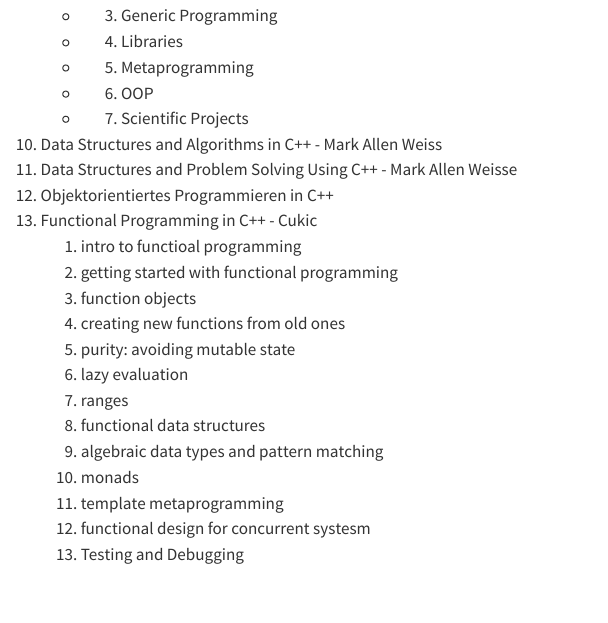
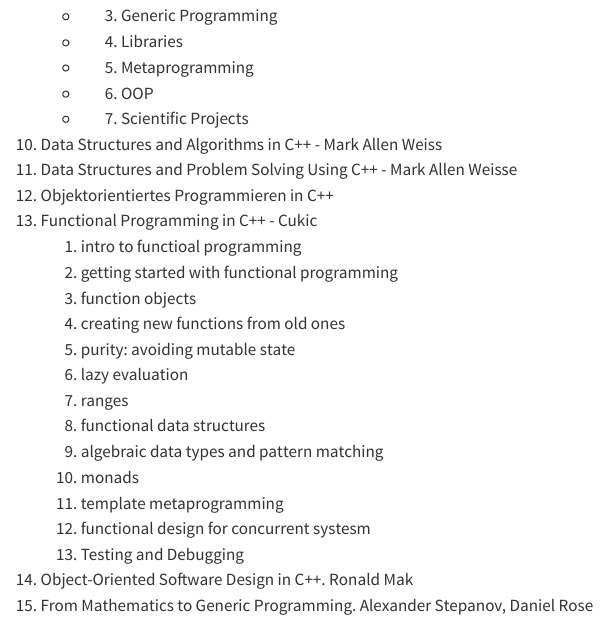
Before and after one commit to igor-dimi/oop-notes-ss24, a Quarto document (reading.qmd): the page in a window 1100 px wide, from 1730 px down. Rendered offline with R 4.5, knitr and Pandoc in place of Quarto, with nearby package versions.

Commit message:
add books to reading list

```diff
--- a/reading.qmd
+++ b/reading.qmd
@@ -89,3 +89,5 @@
     11. template metaprogramming
     12. functional design for concurrent systesm
     13. Testing and Debugging
+12. Object-Oriented Software Design in C++. Ronald Mak
+13. From Mathematics to Generic Programming. Alexander Stepanov, Daniel Rose
```
